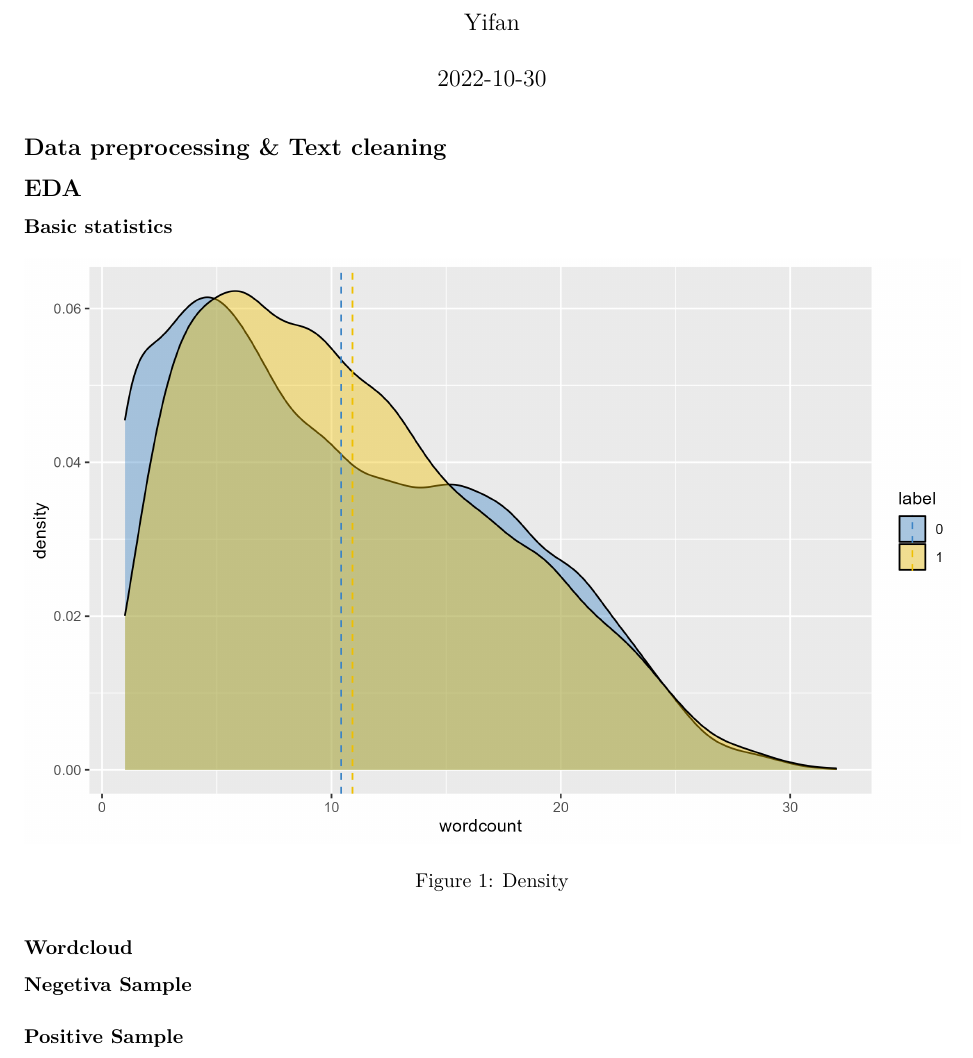
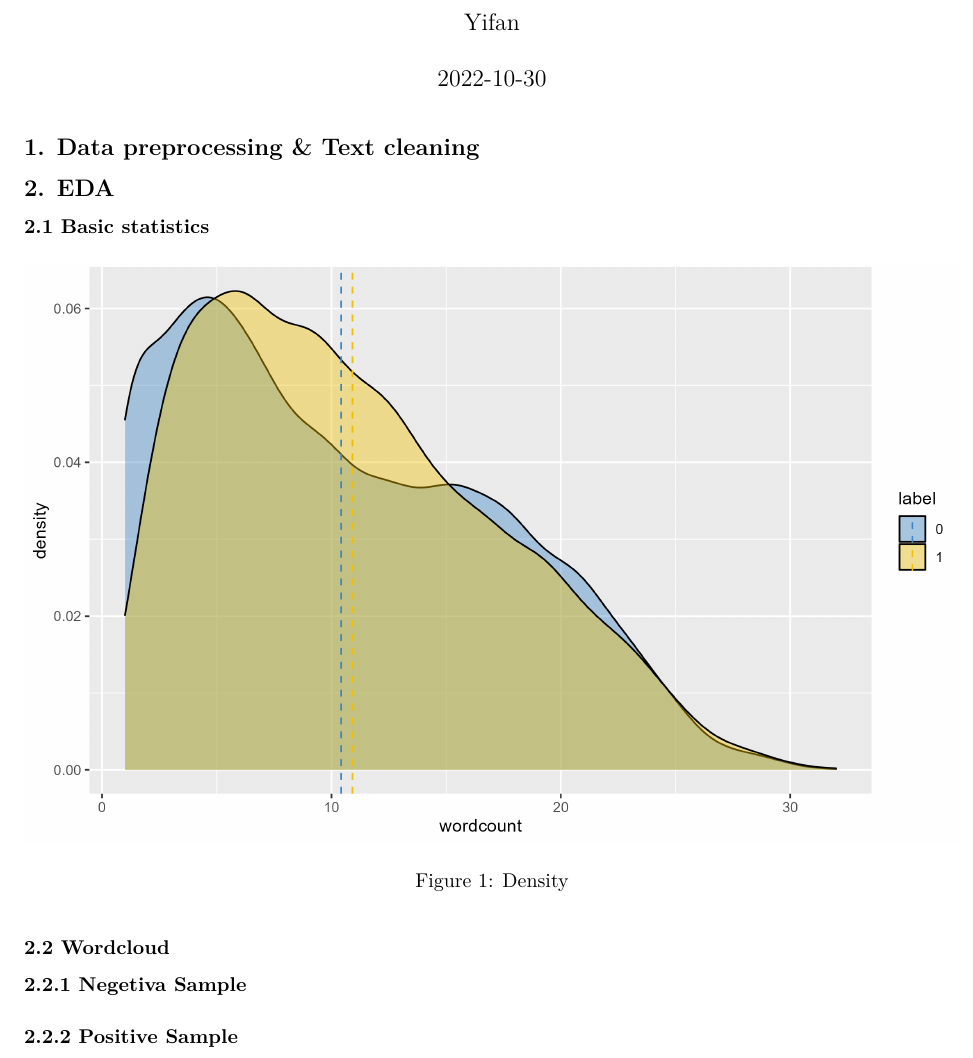
Before and after one commit to IV012/bios-611-project, an R Markdown document (report.Rmd): part of page 1 of 3, cut so that both start at the same text. Rendered offline with R 4.5, knitr and Pandoc, then LaTeX, with nearby package versions.

Commit message:
Update report.Rmd

```diff
--- a/report.Rmd
+++ b/report.Rmd
@@ -6,20 +6,20 @@ output:
   pdf_document: default
 ---
 
-## Data preprocessing & Text cleaning
+## 1. Data preprocessing & Text cleaning
 
-## EDA
+## 2. EDA
 
-### Basic statistics
+### 2.1 Basic statistics
 
 ![Density](figure/density.png)
 
-### Wordcloud
+### 2.2 Wordcloud
 
-#### Negetiva Sample
+#### 2.2.1 Negetiva Sample
 
 ![Negetive Wordcloud](figure/negative.png)
 
-#### Positive Sample
+#### 2.2.2 Positive Sample
 
 ![Negetive Wordcloud](figure/positive.png)
```
